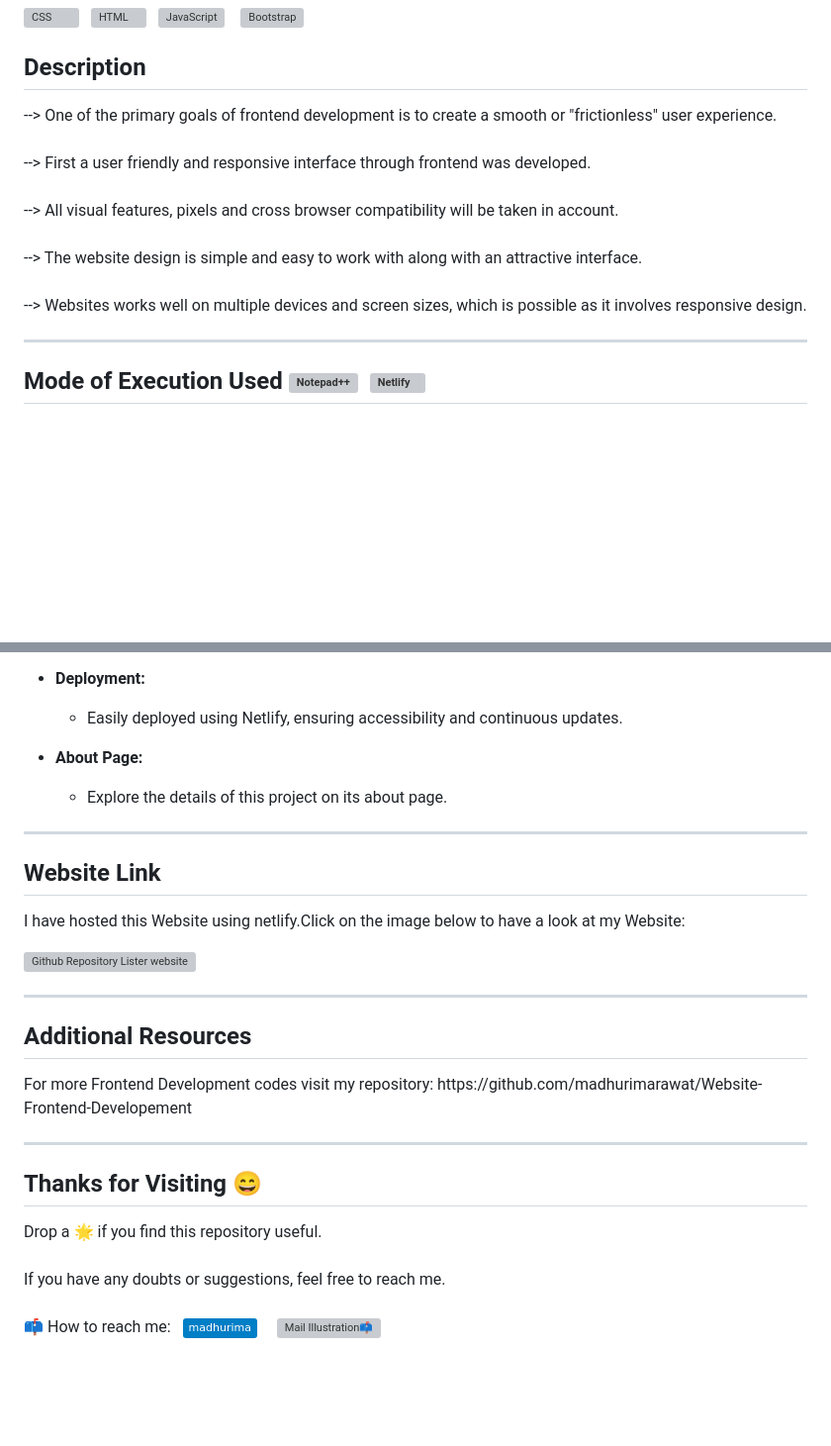
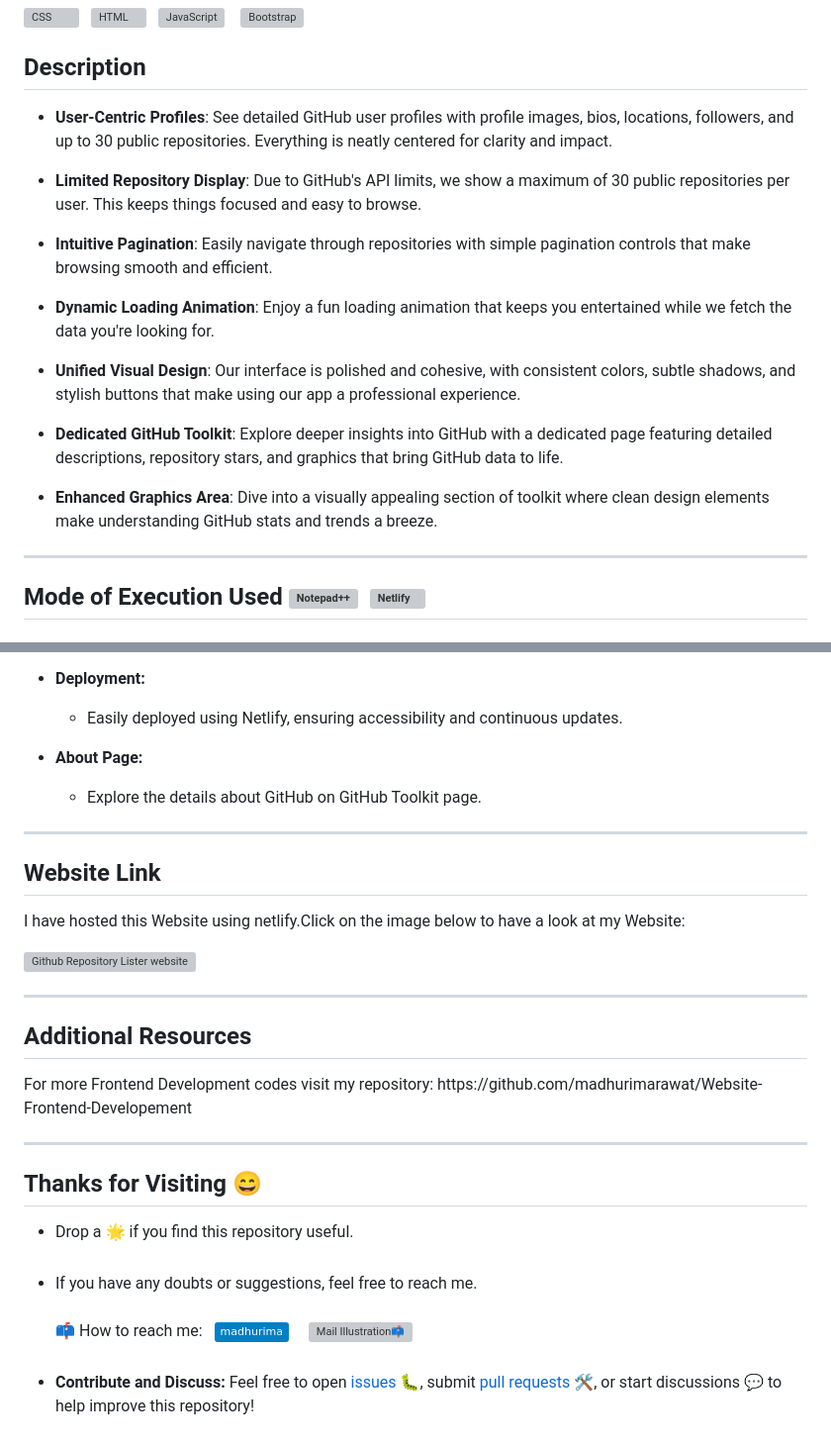
Before and after one commit to madhurimarawat/GitHub-Repository-Lister, a Markdown page: README.md, 2 parts joined by grey strips. Shown at 99% size. GitHub-like rendering; badges without logos; blank space fills up the shorter version; grey boxes are pictures that could not be loaded.

Commit message:
Update README.md
Updated the readme with the latest changes.

```diff
--- a/README.md
+++ b/README.md
@@ -24,11 +24,20 @@ An HTML, JS, and Bootstrap-based web application that dynamically lists GitHub r
 </p>
 
 ## Description
---> One of the primary goals of frontend development is to create a smooth or "frictionless" user experience.<br><br>
---> First a user friendly and responsive interface through frontend was developed.<br><br>
---> All visual features, pixels and cross browser compatibility will be taken in account.<br><br>
---> The website design is simple and easy to work with along with an attractive interface.<br><br>
---> Websites works well on multiple devices and screen sizes, which is possible as it involves responsive design.
+
+- **User-Centric Profiles**: See detailed GitHub user profiles with profile images, bios, locations, followers, and up to 30 public repositories. Everything is neatly centered for clarity and impact.
+
+- **Limited Repository Display**: Due to GitHub's API limits, we show a maximum of 30 public repositories per user. This keeps things focused and easy to browse.
+
+- **Intuitive Pagination**: Easily navigate through repositories with simple pagination controls that make browsing smooth and efficient.
+
+- **Dynamic Loading Animation**: Enjoy a fun loading animation that keeps you entertained while we fetch the data you're looking for.
+
+- **Unified Visual Design**: Our interface is polished and cohesive, with consistent colors, subtle shadows, and stylish buttons that make using our app a professional experience.
+
+- **Dedicated GitHub Toolkit**: Explore deeper insights into GitHub with a dedicated page featuring detailed descriptions, repository stars, and graphics that bring GitHub data to life.
+
+- **Enhanced Graphics Area**: Dive into a visually appealing section of toolkit where clean design elements make understanding GitHub stats and trends a breeze.
 
 ---
 
@@ -66,7 +77,7 @@ An HTML, JS, and Bootstrap-based web application that dynamically lists GitHub r
   - Easily deployed using Netlify, ensuring accessibility and continuous updates.
 
 - **About Page:**
-  - Explore the details of this project on its about page.
+  - Explore the details about GitHub on GitHub Toolkit page.
 ---
 
 ## Website Link
@@ -84,7 +95,8 @@ An HTML, JS, and Bootstrap-based web application that dynamically lists GitHub r
 
 ## Thanks for Visiting 😄
 
-Drop a 🌟 if you find this repository useful.<br><br>
-If you have any doubts or suggestions, feel free to reach me.<br><br>
+- Drop a 🌟 if you find this repository useful.<br><br>
+- If you have any doubts or suggestions, feel free to reach me.<br><br>
 📫 How to reach me:  &nbsp; [![Linkedin Badge](https://img.shields.io/badge/-madhurima-blue?style=flat&logo=Linkedin&logoColor=white)](https://www.linkedin.com/in/madhurima-rawat/) &nbsp; &nbsp;
-<a href ="mailto:rawatmadhurima@gmail.com"><img src="https://github.com/madhurimarawat/Machine-Learning-Using-Python/assets/105432776/b6a0873a-e961-42c0-8fbf-ab65828c961a" height=35 width=30 title="Mail Illustration" alt="Mail Illustration📫" > </a>
+<a href ="mailto:rawatmadhurima@gmail.com"><img src="https://github.com/madhurimarawat/Machine-Learning-Using-Python/assets/105432776/b6a0873a-e961-42c0-8fbf-ab65828c961a" height=35 width=30 title="Mail Illustration" alt="Mail Illustration📫" > </a><br><br>
+- **Contribute and Discuss:** Feel free to open <a href= "https://github.com/madhurimarawat/GitHub-Repository-Lister/issues">issues 🐛</a>, submit <a href = "https://github.com/madhurimarawat/GitHub-Repository-Lister/pulls">pull requests 🛠️</a>, or start <a href = "">discussions 💬</a> to help improve this repository!
```
Also changed, not shown: other parts of README.md (+12 -10 lines).
